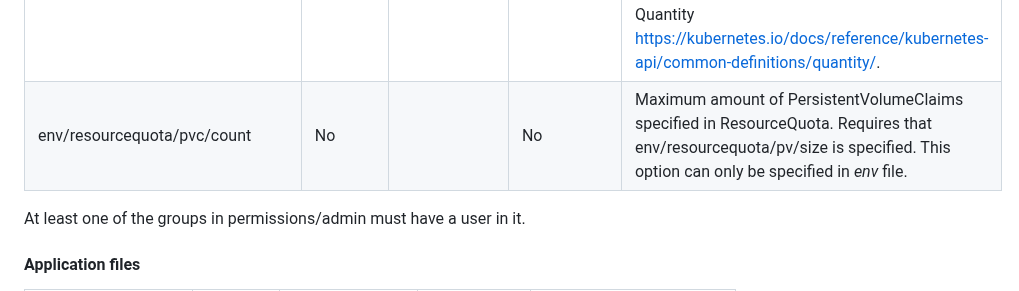
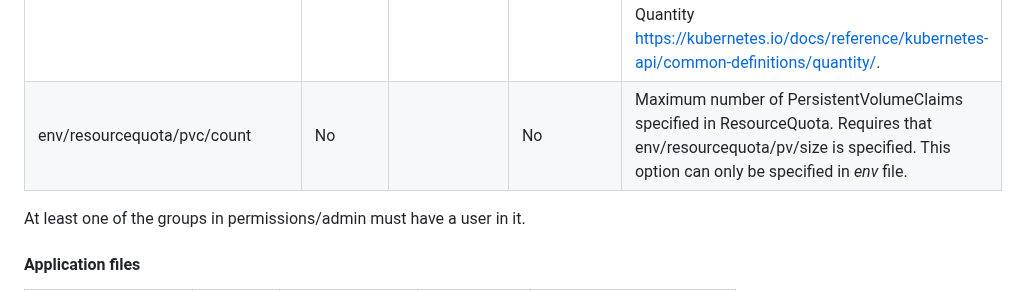
Before and after one commit to Skatteetaten/aurora, a Markdown page: docs/documentation/aurora-config.md, the part around the change. GitHub-like rendering.

Commit message:
AOS-9317: Update to maximum number

```diff
--- a/docs/documentation/aurora-config.md
+++ b/docs/documentation/aurora-config.md
@@ -150,7 +150,7 @@ and _app_ files will be describe in a section called "Application files".
 | globalFile                      | No       | about.yaml   | globalFile   | Replaces the global file of the project. Note that the default file is the _global_ about file. This option can only be specified in either the _base_ file or _env_ file.                                                                                                                                                               |
 | dataclassification              | Yes \*   |              | No           | Sets data classification on the namespace, based on the sensitivity level of the data present in the environment. The value can be set to either synt, skarp, or anon and cannot be changed once set. If it needs to be changed, assistance from an administrator is required. \* Will be required from migration to Bare Metal clusters |
 | env/resourcequota/pvc/totalSize | No       |              | No           | Maximum storage size in ResourceQuota for PersistentVolumeClaims. Requires that env/resourcequota/pv/count is specified. This option can only be specified in _env_ file. Type Quantity https://kubernetes.io/docs/reference/kubernetes-api/common-definitions/quantity/.                                                                |
-| env/resourcequota/pvc/count     | No       |              | No           | Maximum amount of PersistentVolumeClaims specified in ResourceQuota. Requires that env/resourcequota/pv/size is specified. This option can only be specified in _env_ file.                                                                                                                                                              |
+| env/resourcequota/pvc/count     | No       |              | No           | Maximum number of PersistentVolumeClaims specified in ResourceQuota. Requires that env/resourcequota/pv/size is specified. This option can only be specified in _env_ file.                                                                                                                                                              |
 
 At least one of the groups in permissions/admin must have a user in it.
 
```
